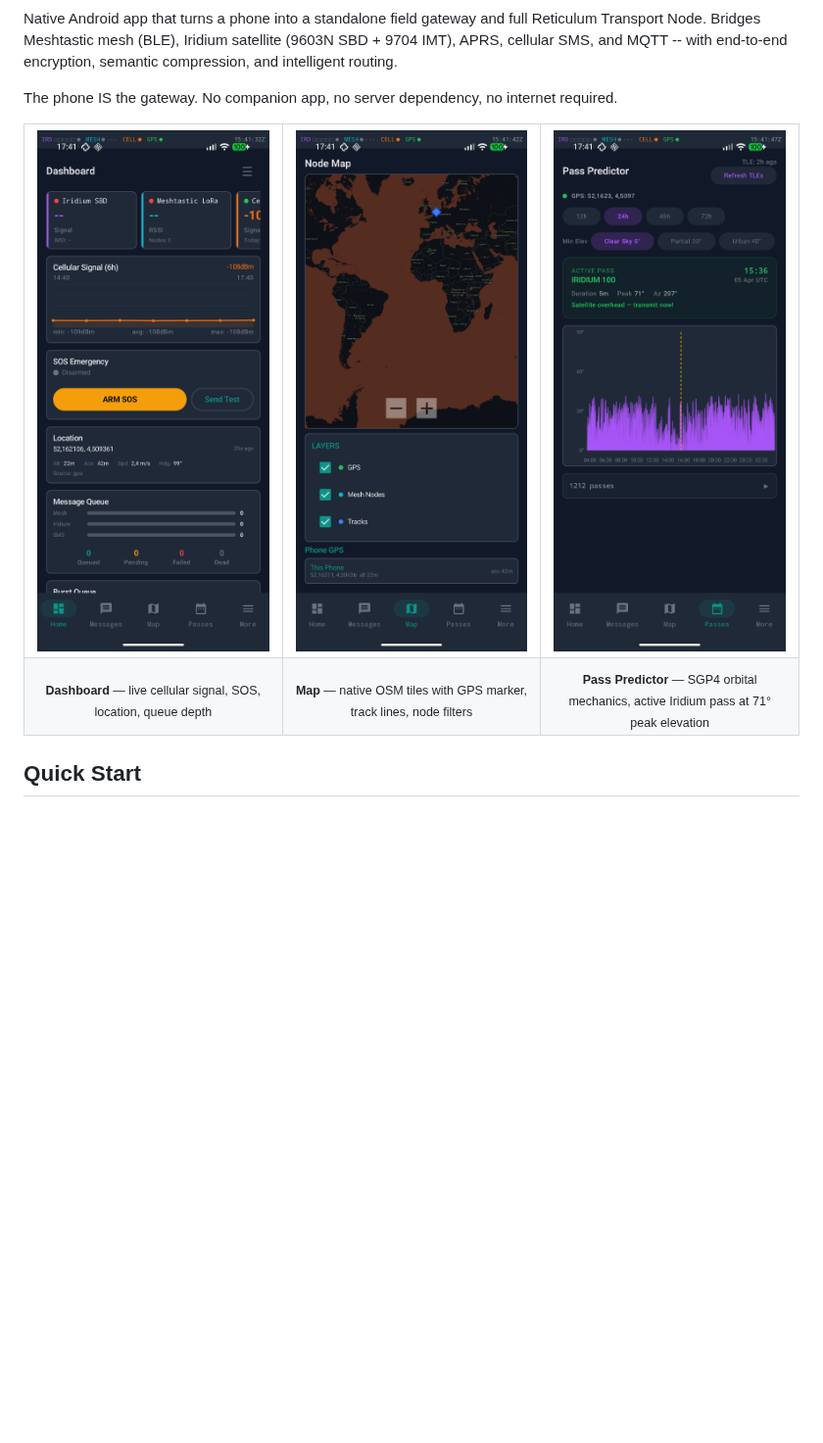
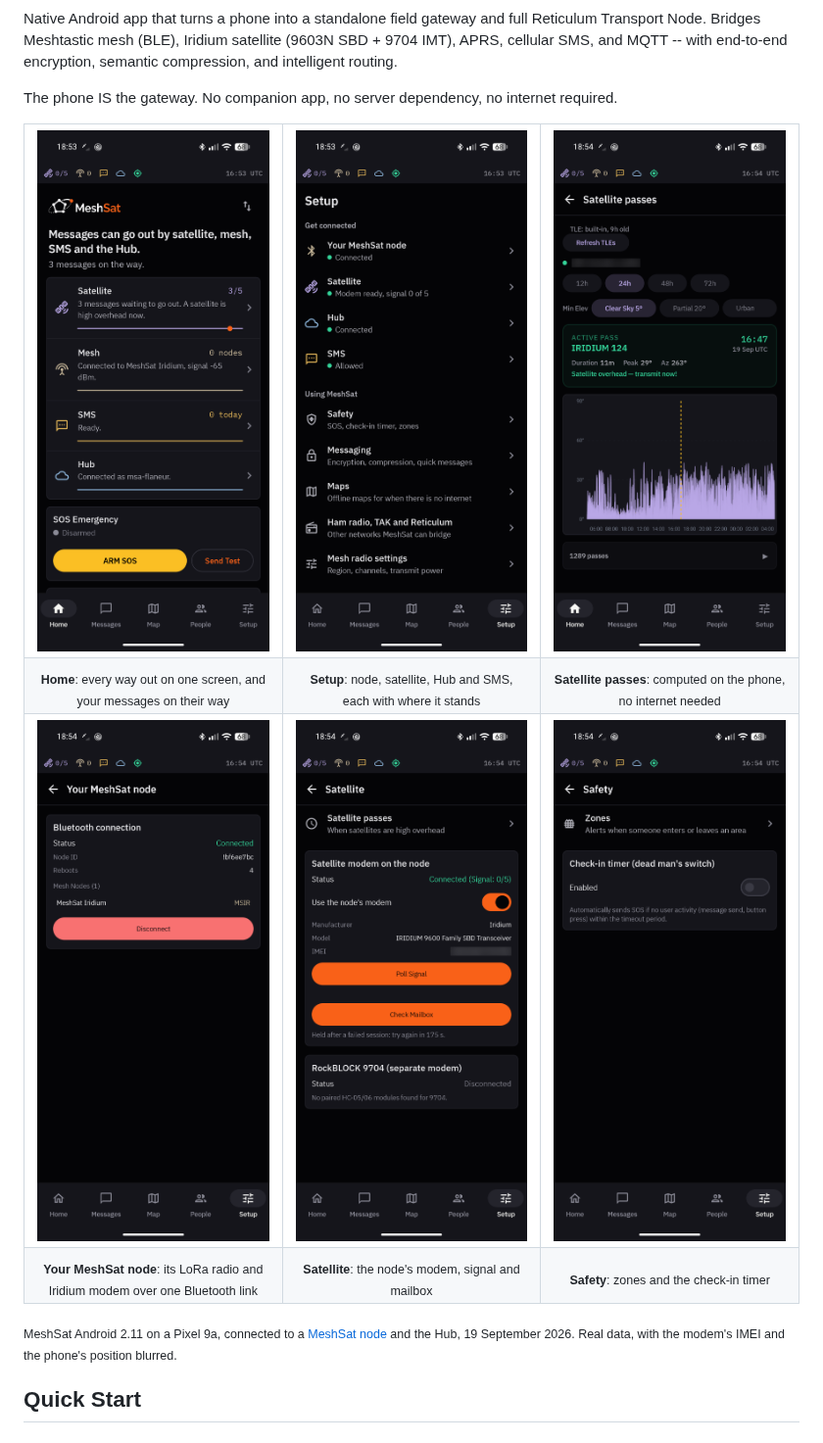
Before and after one commit to meshsat/meshsat-android, a Markdown page: README.md, the part around the change. Shown at 98% size. Drawn GitHub-style; pictures changed too: docs/screenshots/2026-09/01-home.png (added), docs/screenshots/2026-09/05-setup.png (added), docs/screenshots/2026-09/06-setup-your-node.png (added); blank space fills up the shorter version.

Commit message:
docs(readme): screenshots from the redesigned app, 2.11 with a MeshSat node [MESHSAT-1249]
The three March screenshots (dashboard, map, pass predictor) give way to
six from 19 Sep 2026: Home, Setup and Satellite passes on top, then Your
MeshSat node, Satellite and Safety. They were taken live on a Pixel 9a
connected to the v0 node and the Hub, with the IMEI and the phone's
position blurred. The new files live in docs/screenshots/2026-09/. The
old 01 to 12 stay, because the TTC26 stand loop generator uses them.

```diff
--- a/README.md
+++ b/README.md
@@ -9,16 +9,28 @@ The phone IS the gateway. No companion app, no server dependency, no internet re
 
 <table>
   <tr>
-    <td width="33%"><img src="docs/screenshots/01-dashboard.png" alt="Dashboard" /></td>
-    <td width="33%"><img src="docs/screenshots/03-map.png" alt="Map" /></td>
-    <td width="33%"><img src="docs/screenshots/04-pass-predictor.png" alt="Pass Predictor" /></td>
+    <td width="33%"><img src="docs/screenshots/2026-09/01-home.png" alt="Home: messages can go out by satellite, mesh, SMS and the Hub, with a line for each and three messages on their way by satellite" /></td>
+    <td width="33%"><img src="docs/screenshots/2026-09/05-setup.png" alt="Setup: your MeshSat node, satellite, Hub and SMS, each with its status" /></td>
+    <td width="33%"><img src="docs/screenshots/2026-09/08-satellite-passes.png" alt="Satellite passes: an Iridium satellite overhead now and the passes over the next day" /></td>
   </tr>
   <tr>
-    <td align="center"><sub><b>Dashboard</b> — live cellular signal, SOS, location, queue depth</sub></td>
-    <td align="center"><sub><b>Map</b> — native OSM tiles with GPS marker, track lines, node filters</sub></td>
-    <td align="center"><sub><b>Pass Predictor</b> — SGP4 orbital mechanics, active Iridium pass at 71° peak elevation</sub></td>
+    <td align="center"><sub><b>Home</b>: every way out on one screen, and your messages on their way</sub></td>
+    <td align="center"><sub><b>Setup</b>: node, satellite, Hub and SMS, each with where it stands</sub></td>
+    <td align="center"><sub><b>Satellite passes</b>: computed on the phone, no internet needed</sub></td>
+  </tr>
+  <tr>
+    <td width="33%"><img src="docs/screenshots/2026-09/06-setup-your-node.png" alt="Your MeshSat node: connected over Bluetooth, with its node id and its own radio" /></td>
+    <td width="33%"><img src="docs/screenshots/2026-09/07-setup-satellite.png" alt="Satellite: the node's modem connected, with Poll Signal and Check Mailbox" /></td>
+    <td width="33%"><img src="docs/screenshots/2026-09/10-setup-safety.png" alt="Safety: zones and the check-in timer" /></td>
+  </tr>
+  <tr>
+    <td align="center"><sub><b>Your MeshSat node</b>: its LoRa radio and Iridium modem over one Bluetooth link</sub></td>
+    <td align="center"><sub><b>Satellite</b>: the node's modem, signal and mailbox</sub></td>
+    <td align="center"><sub><b>Safety</b>: zones and the check-in timer</sub></td>
   </tr>
 </table>
+
+<sub>MeshSat Android 2.11 on a Pixel 9a, connected to a <a href="https://docs.meshsat.net/node/">MeshSat node</a> and the Hub, 19 September 2026. Real data, with the modem's IMEI and the phone's position blurred.</sub>
 
 ## Quick Start
 
```
